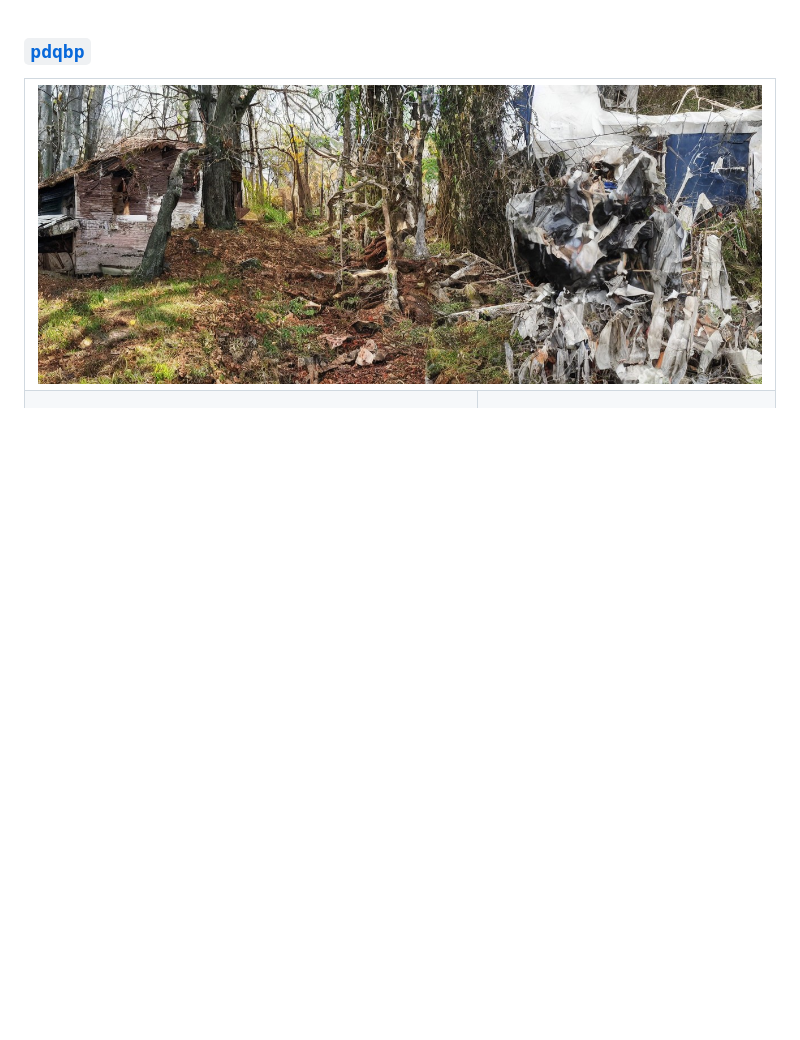
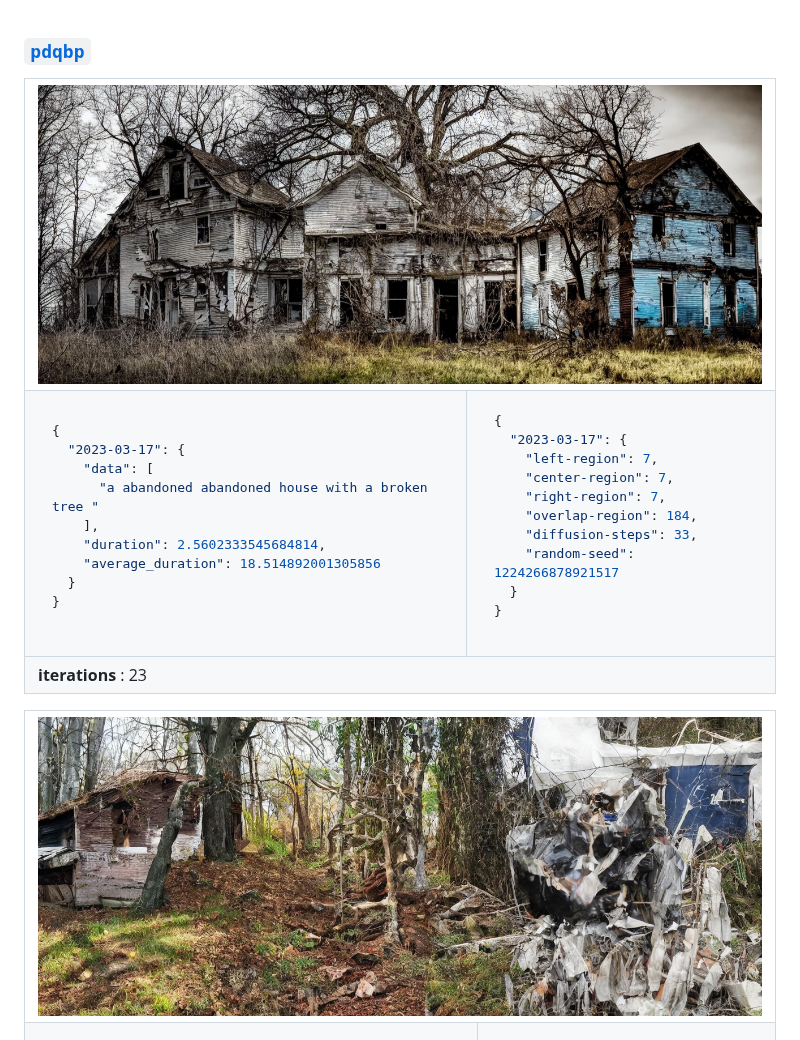
Before and after one commit to karnpapon/pdqbp, a Markdown page: README.md, the part around the change. GitHub-like rendering; pictures changed too: output/2023-03-17_output.jpeg (added); blank space fills up the shorter version.

Commit message:
Automated Change

````diff
--- a/README.md
+++ b/README.md
@@ -1,5 +1,33 @@
 ### [`pdqbp`](/about.md)
 
+<table><tr><td colspan="2"><img src="./output/2023-03-17_output.jpeg"></td></tr></tr><tr colspan="2"><tr></tr><td>
+
+```json
+{
+  "2023-03-17": {
+    "data": [
+      "a abandoned abandoned house with a broken tree "
+    ],
+    "duration": 2.5602333545684814,
+    "average_duration": 18.514892001305856
+  }
+}
+```
+</td><td>
+
+```json
+{
+  "2023-03-17": {
+    "left-region": 7,
+    "center-region": 7,
+    "right-region": 7,
+    "overlap-region": 184,
+    "diffusion-steps": 33,
+    "random-seed": 1224266878921517
+  }
+}
+```
+</td></tr><tr colspan="2"></tr></tr><td colspan="2"><b>iterations</b> : 23</td></table>
 <table><tr><td colspan="2"><img src="./output/2023-03-16_output.jpeg"></td></tr></tr><tr colspan="2"><tr></tr><td>
 
 ```json
````
Also changed, not shown: logs-img-to-text.md (+3 -0 lines), logs-text-to-img.md (+3 -0 lines).
